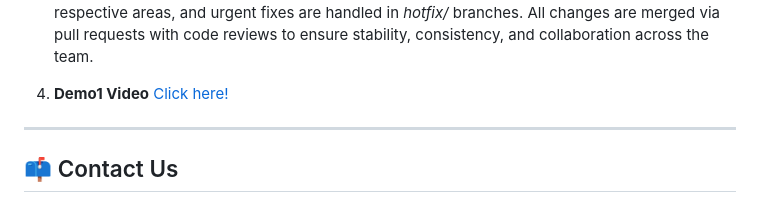
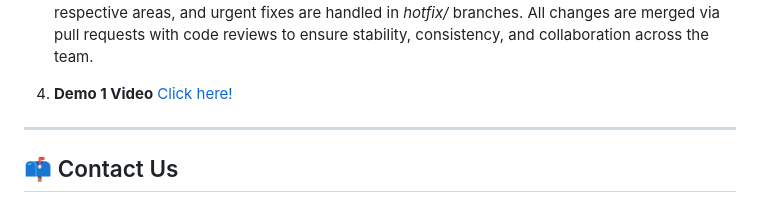
Before and after one commit to COS301-SE-2025/Save-n-Bite, a Markdown page: README.md, the part around the change. Rendered like a GitHub page.

```diff
--- a/README.md
+++ b/README.md
@@ -154,8 +154,8 @@ main
 3. **GitHub Hygiene**:
 We follow a GitFlow-inspired branching strategy to maintain clean and organized version control. The *main* branch holds production-ready code, while all active development takes place in the *dev* branch. From dev, we maintain separate long-lived backend and frontend branches to isolate concerns. Features are developed in *feature/* branches branched off their respective areas, and urgent fixes are handled in *hotfix/* branches. All changes are merged via pull requests with code reviews to ensure stability, consistency, and collaboration across the team.
 
-4. **Demo1 Video**
-  [Click here!](https://www.canva.com/design/DAGowUskyDY/E8nYEYzEWrMe1D13DkMVFw/watch?utm_content=DAGowUskyDY&utm_campaign=designshare&utm_medium=link2&utm_source=uniquelinks&utlId=h3390ca1771)
+4. **Demo 1 Video**
+   [Click here!](https://www.canva.com/design/DAGowUskyDY/E8nYEYzEWrMe1D13DkMVFw/watch?utm_content=DAGowUskyDY&utm_campaign=designshare&utm_medium=link2&utm_source=uniquelinks&utlId=h3390ca1771)
 
 ---
 
```
